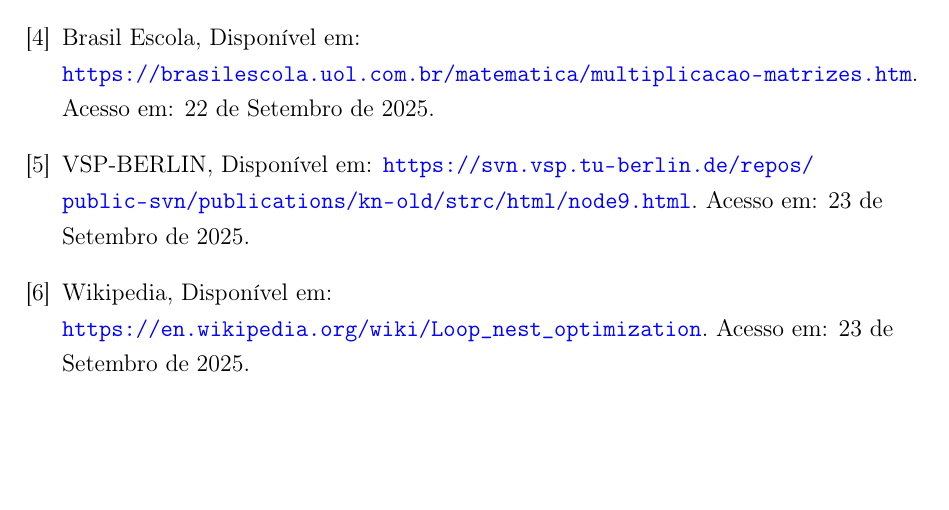
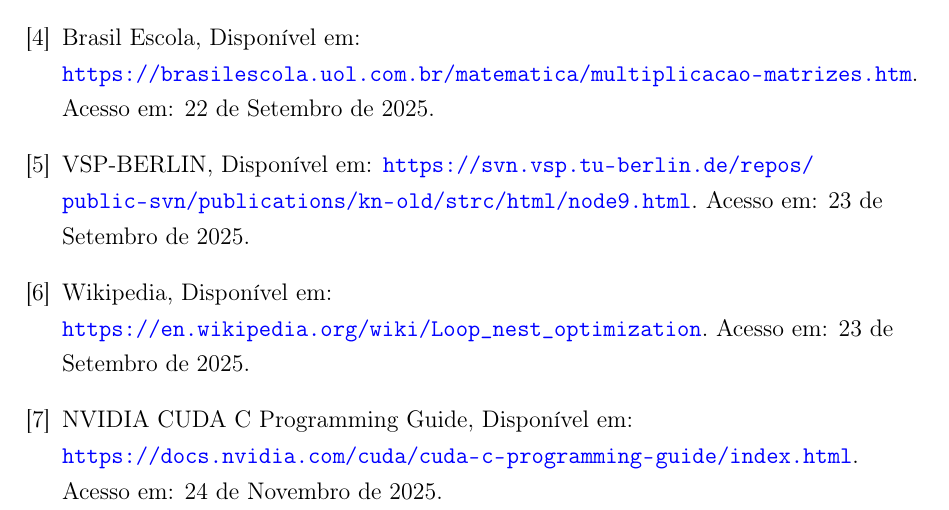
Before and after one commit to italoseara/DEC107, a LaTeX document (Projeto 3/doc/relatório 3.tex): part of page 20 of 20, cut so that both start at the same text, the shorter picture padded with empty space. Compiled offline with pdfLaTeX.

Commit message:
feat: add reference to NVIDEA site

```diff
--- a/Projeto 3/doc/relatório 3.tex
+++ b/Projeto 3/doc/relatório 3.tex
@@ -362,6 +362,8 @@
 		\bibitem{knuthwebsite} VSP-BERLIN, Disponível em: \url{https://svn.vsp.tu-berlin.de/repos/public-svn/publications/kn-old/strc/html/node9.html}. Acesso em: 23 de Setembro de 2025.
 
 		\bibitem{knuthwebsite} Wikipedia, Disponível em: \url{https://en.wikipedia.org/wiki/Loop\_nest\_optimization}. Acesso em: 23 de Setembro de 2025.
+
+		\bibitem{knuthwebsite} NVIDIA CUDA C Programming Guide, Disponível em: \url{https://docs.nvidia.com/cuda/cuda-c-programming-guide/index.html}. Acesso em: 24 de Novembro de 2025.
 	\end{thebibliography}
 
 \end{document}
```
Also changed, not shown: Projeto 3/doc/relatório 3.pdf.
